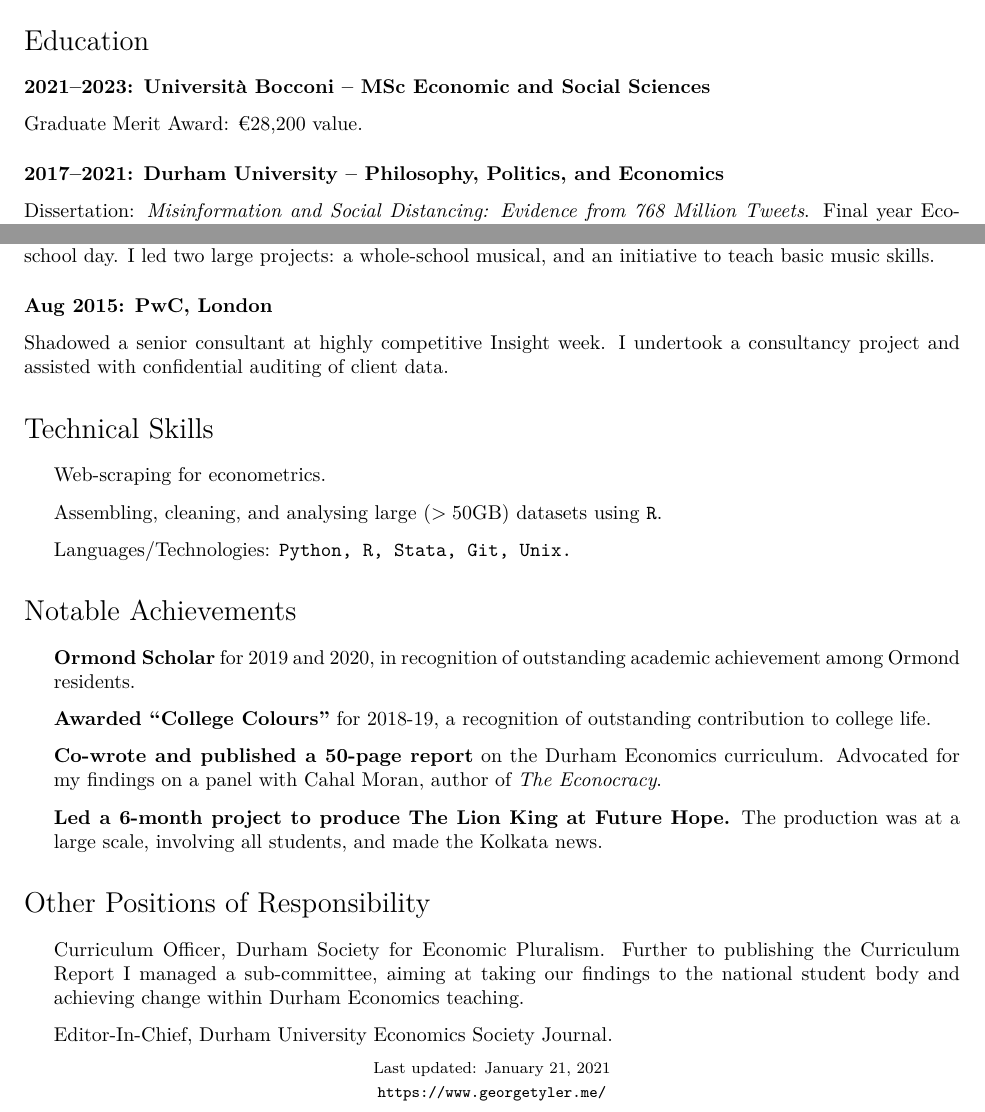
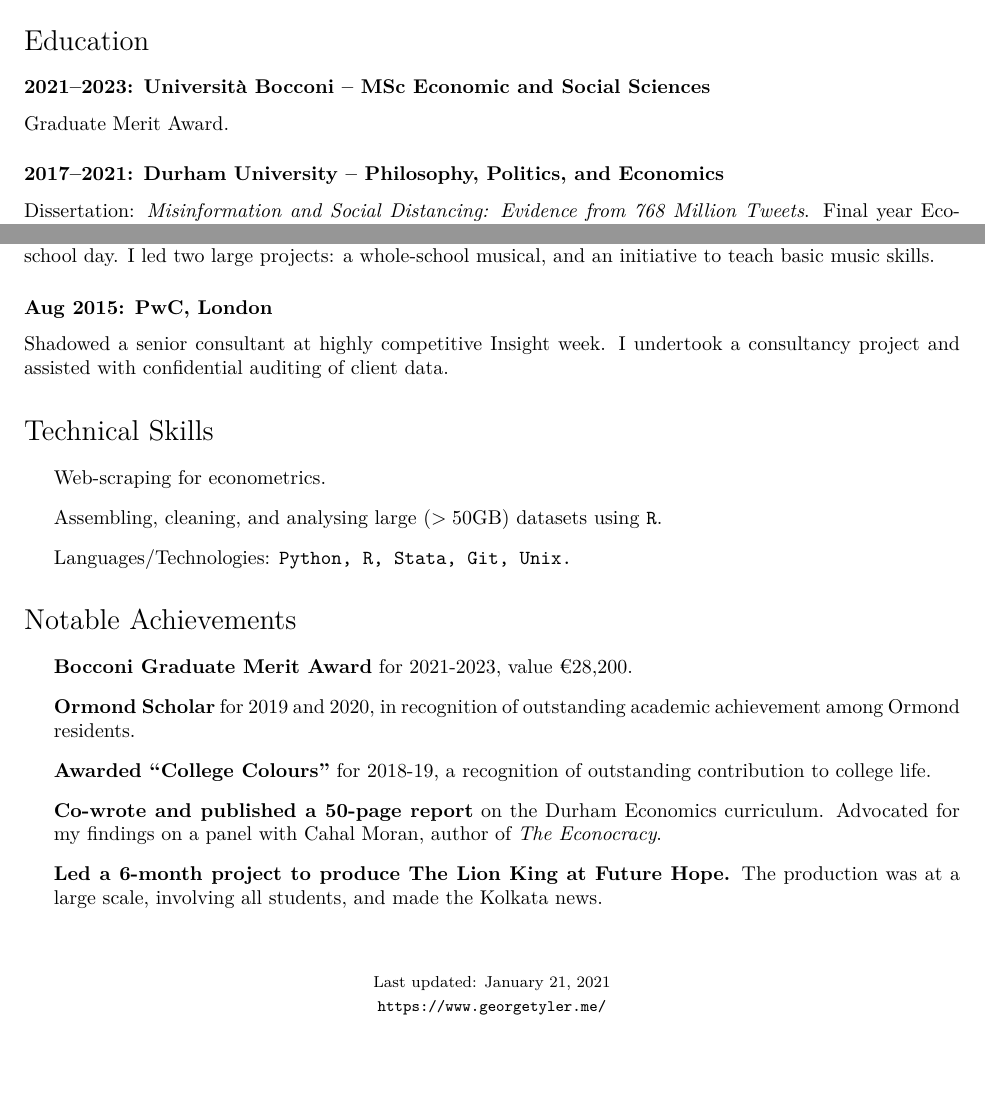
Before and after one commit to georgetyler/resume, a LaTeX CV (gtyler_resume.tex): two parts of pages 1 and 2 of 2, joined at a grey line, cut so that both start at the same text, the shorter picture padded with empty space. Compiled offline with pdfLaTeX.

Commit message:
remove positions of resp section

```diff
--- a/gtyler_resume.tex
+++ b/gtyler_resume.tex
@@ -114,7 +114,7 @@ Finalist at Durham University with skills in \textbf{econometrics and data wrang
 
 \section*{Education}
 \subsubsection*{2021--2023: Università Bocconi -- MSc Economic and Social Sciences}
-Graduate Merit Award: €28,200 value.
+Graduate Merit Award.
 \subsubsection*{2017--2021: Durham University -- Philosophy, Politics, and Economics}
 Dissertation: \textit{Misinformation and Social Distancing: Evidence from 768 Million Tweets}. Final year Economics modules: Advanced Macroeconomic Theory, Labour Economics. First class in all second year courses.%, \textbf{in the top 10 in cohort}.
 \subsubsection*{2019--2020: Ormond College, Melbourne University (Study Abroad)}
@@ -153,19 +153,20 @@ Shadowed a senior consultant at highly competitive Insight week. I undertook a c
 \section*{Notable Achievements}
 \begin{itemize}
 	%\item \textbf{Currently co-authoring a health economics paper} with Adara Development on the `Hospital to Home' project.
-	%\item \textbf{In the top 10 performers in my PPE cohort} at Durham University in the 2019 exams.
+  %\item \textbf{In the top 10 performers in my PPE cohort} at Durham University in the 2019 exams.
+\item \textbf{Bocconi Graduate Merit Award} for 2021-2023, value €28,200.
 \item \textbf{Ormond Scholar} for 2019 and 2020, in recognition of outstanding academic achievement among Ormond residents.
 \item \textbf{Awarded ``College Colours''} for 2018-19, a recognition of outstanding contribution to college life.
 \item \textbf{Co-wrote and published a 50-page report} on the Durham Economics curriculum. Advocated for my findings on a panel with Cahal Moran, author of \textit{The Econocracy}.
 \item \textbf{Led a 6-month project to produce The Lion King at Future Hope.} The production was at a large scale, involving all students, and made the Kolkata news.
 \end{itemize}
 
-\section*{Other Positions of Responsibility}
-\begin{itemize}
-	\item Curriculum Officer, Durham Society for Economic Pluralism. Further to publishing the Curriculum Report I managed a sub-committee, aiming at taking our findings to the national student body and achieving change within Durham Economics teaching.
-\item Editor-In-Chief, Durham University Economics Society Journal.
+% \section*{Other Positions of Responsibility}
+% \begin{itemize}
+% 	\item Curriculum Officer, Durham Society for Economic Pluralism. Further to publishing the Curriculum Report I managed a sub-committee, aiming at taking our findings to the national student body and achieving change within Durham Economics teaching.
+% \item Editor-In-Chief, Durham University Economics Society Journal.
 
-\end{itemize}
+% \end{itemize}
 %\section*{Publications}
 
 %\subsection*{Journal Articles}
@@ -188,7 +189,7 @@ Shadowed a senior consultant at highly competitive Insight week. I undertook a c
 %  Probability, 1951.
 %\end{itemize}
 
-%\bigskip
+\bigskip
 
 % Footer
 \begin{center}
```
Also changed, not shown: gtyler_resume.pdf.
